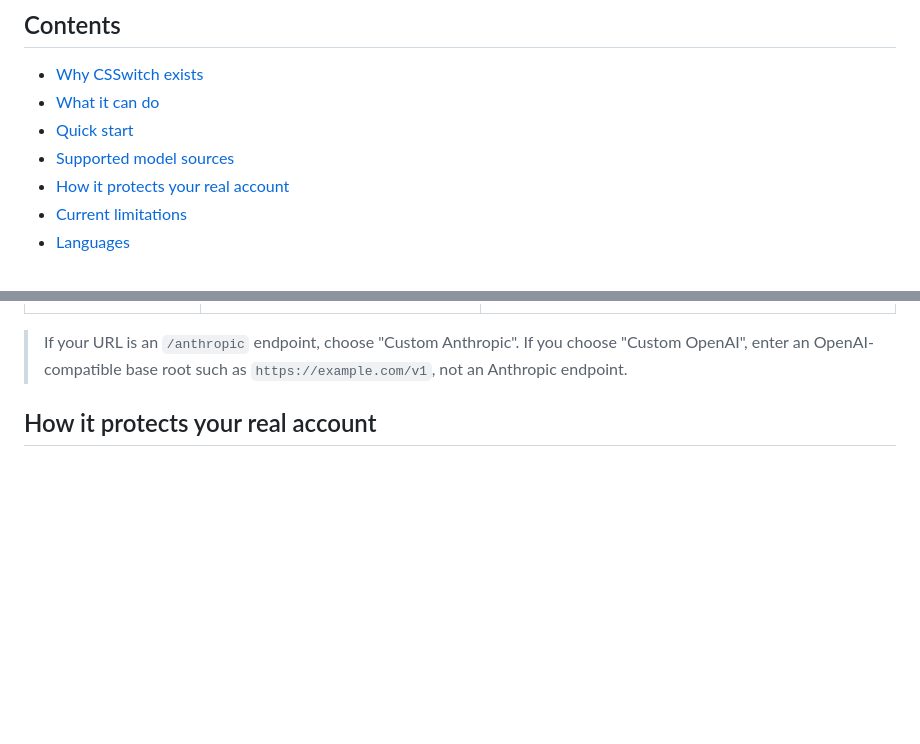
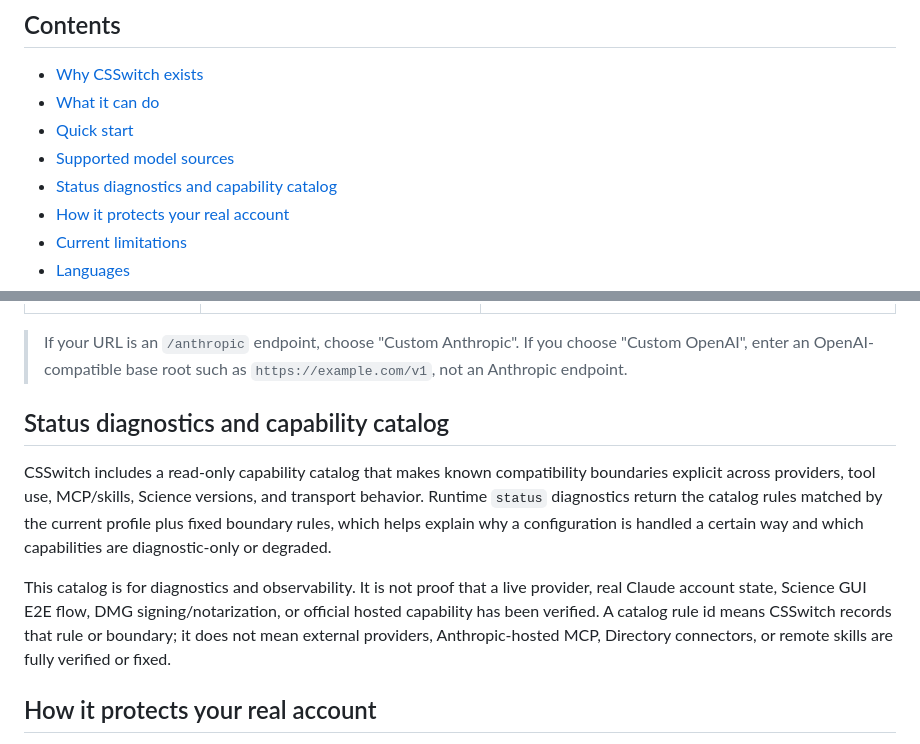
Before and after one commit to counterfactual5/Claude-Science-Proxy, a Markdown page: README.en.md, 2 parts joined by grey strips. Rendered like a GitHub page; blank space fills up the shorter version.

Commit message:
docs: clarify catalog diagnostics boundaries

```diff
--- a/README.en.md
+++ b/README.en.md
@@ -29,6 +29,7 @@ It is built for more than developers. You need Claude Science, a third-party API
 - [What it can do](#what-it-can-do)
 - [Quick start](#quick-start)
 - [Supported model sources](#supported-model-sources)
+- [Status diagnostics and capability catalog](#status-diagnostics-and-capability-catalog)
 - [How it protects your real account](#how-it-protects-your-real-account)
 - [Current limitations](#current-limitations)
 - [Languages](#languages)
@@ -111,6 +112,12 @@ If you have a Claude subscription and want the normal official Science experienc
 | Custom OpenAI Responses | User-provided OpenAI Responses base root | The proxy appends `/responses` and `/models` |
 
 > If your URL is an `/anthropic` endpoint, choose "Custom Anthropic". If you choose "Custom OpenAI", enter an OpenAI-compatible base root such as `https://example.com/v1`, not an Anthropic endpoint.
+
+## Status diagnostics and capability catalog
+
+CSSwitch includes a read-only capability catalog that makes known compatibility boundaries explicit across providers, tool use, MCP/skills, Science versions, and transport behavior. Runtime `status` diagnostics return the catalog rules matched by the current profile plus fixed boundary rules, which helps explain why a configuration is handled a certain way and which capabilities are diagnostic-only or degraded.
+
+This catalog is for diagnostics and observability. It is not proof that a live provider, real Claude account state, Science GUI E2E flow, DMG signing/notarization, or official hosted capability has been verified. A catalog rule id means CSSwitch records that rule or boundary; it does not mean external providers, Anthropic-hosted MCP, Directory connectors, or remote skills are fully verified or fixed.
 
 ## How it protects your real account
 
```
Also changed, not shown: README.md (+7 -0 lines), docs/provider-support.md (+2 -0 lines).
